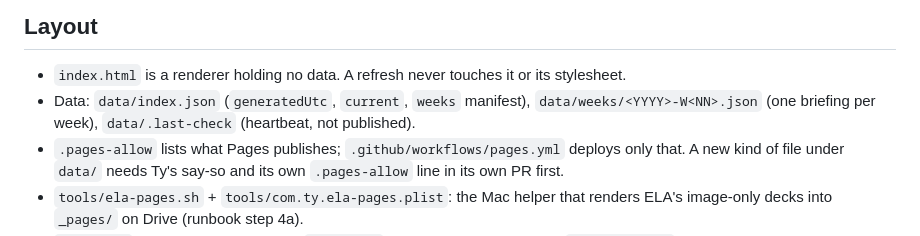
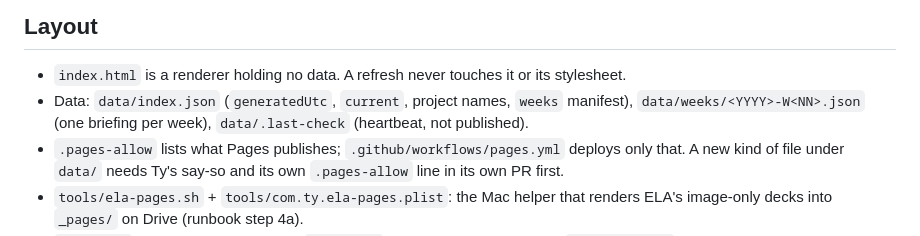
Before and after one commit to ttrng3/ecp-ela-weekly, a Markdown page: CLAUDE.md, the part around the change. GitHub-like rendering.

Commit message:
Review round 3: index.json field list matches README

```diff
--- a/CLAUDE.md
+++ b/CLAUDE.md
@@ -13,7 +13,7 @@ Weekly ops briefing for Eco Central Park (Vinh) and Eco Retreat (Long An), entit
 
 ## Layout
 - `index.html` is a renderer holding no data. A refresh never touches it or its stylesheet.
-- Data: `data/index.json` (`generatedUtc`, `current`, `weeks` manifest), `data/weeks/<YYYY>-W<NN>.json` (one briefing per week), `data/.last-check` (heartbeat, not published).
+- Data: `data/index.json` (`generatedUtc`, `current`, project names, `weeks` manifest), `data/weeks/<YYYY>-W<NN>.json` (one briefing per week), `data/.last-check` (heartbeat, not published).
 - `.pages-allow` lists what Pages publishes; `.github/workflows/pages.yml` deploys only that. A new kind of file under `data/` needs Ty's say-so and its own `.pages-allow` line in its own PR first.
 - `tools/ela-pages.sh` + `tools/com.ty.ela-pages.plist`: the Mac helper that renders ELA's image-only decks into `_pages/` on Drive (runbook step 4a).
 - `README.md` explains the data model; `REVIEW.md` holds the reviewer's rules; `verification/` records each change's checks.
```
